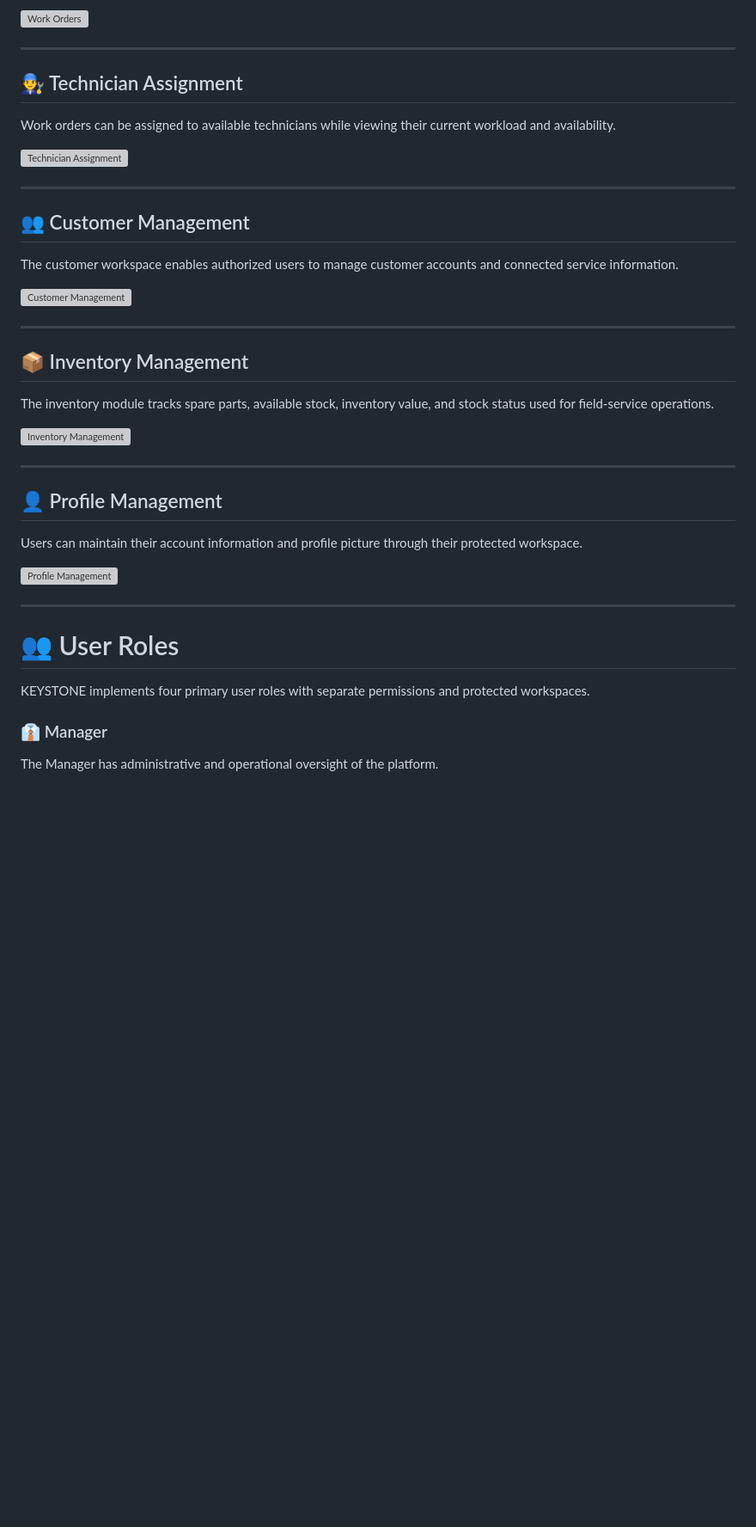
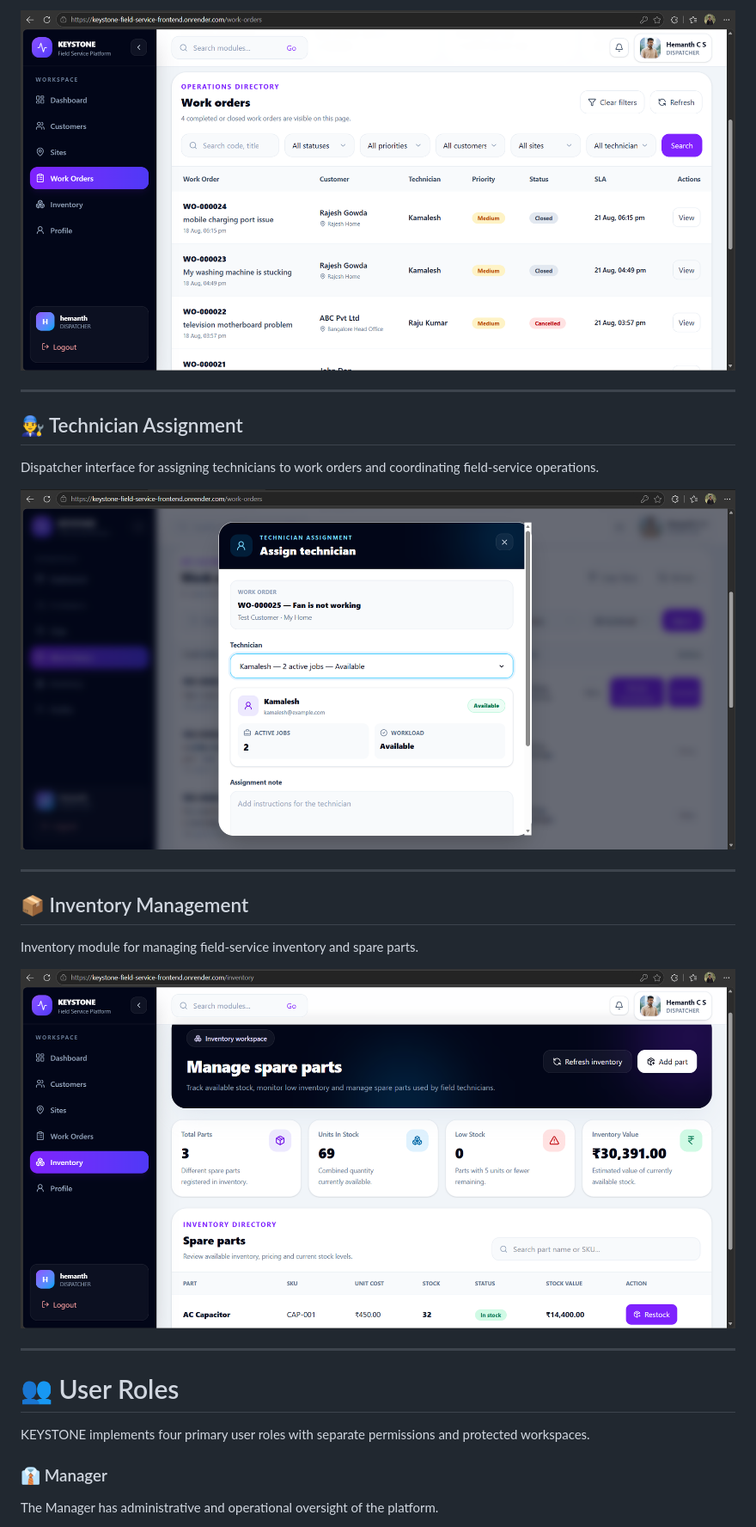
Before and after one commit to Chandan-1web/Field-Service-Management-System, a Markdown page: README.md, the part around one of its changes. Shown at 86% size. Rendered like a GitHub page; blank space fills up the shorter version; grey boxes are pictures that could not be loaded.

```diff
--- a/README.md
+++ b/README.md
@@ -87,48 +93,27 @@ through the operations workspace.
 
-![Work Orders](screenshots/work-orders.png)
+![Work Orders](screenshots/Work-Orders.png)
 
 ---
 
 ## 👨‍🔧 Technician Assignment
 
-Work orders can be assigned to available technicians while viewing their
-current workload and availability.
+Dispatcher interface for assigning technicians to work orders and coordinating field-service operations.
 
-![Technician Assignment](screenshots/technician-assignment.png)
-
----
-
-## 👥 Customer Management
-
-The customer workspace enables authorized users to manage customer
-accounts and connected service information.
-
-![Customer Management](screenshots/customers.png)
+![Technician Assignment](screenshots/Technician-Assignment.png)
 
 ---
 
 ## 📦 Inventory Management
 
-The inventory module tracks spare parts, available stock, inventory value,
-and stock status used for field-service operations.
+Inventory module for managing field-service inventory and spare parts.
 
-![Inventory Management](screenshots/inventory.png)
-
----
-
-## 👤 Profile Management
-
-Users can maintain their account information and profile picture through
-their protected workspace.
-
-![Profile Management](screenshots/profile.png)
+![Inventory Management](screenshots/Inventory.png)
 
 ---
 
 # 👥 User Roles
 
-KEYSTONE implements four primary user roles with separate permissions and
-protected workspaces.
+KEYSTONE implements four primary user roles with separate permissions and protected workspaces.
 
 ### 👔 Manager
 
```
Also changed, not shown: other parts of README.md (+51 -58 lines).
